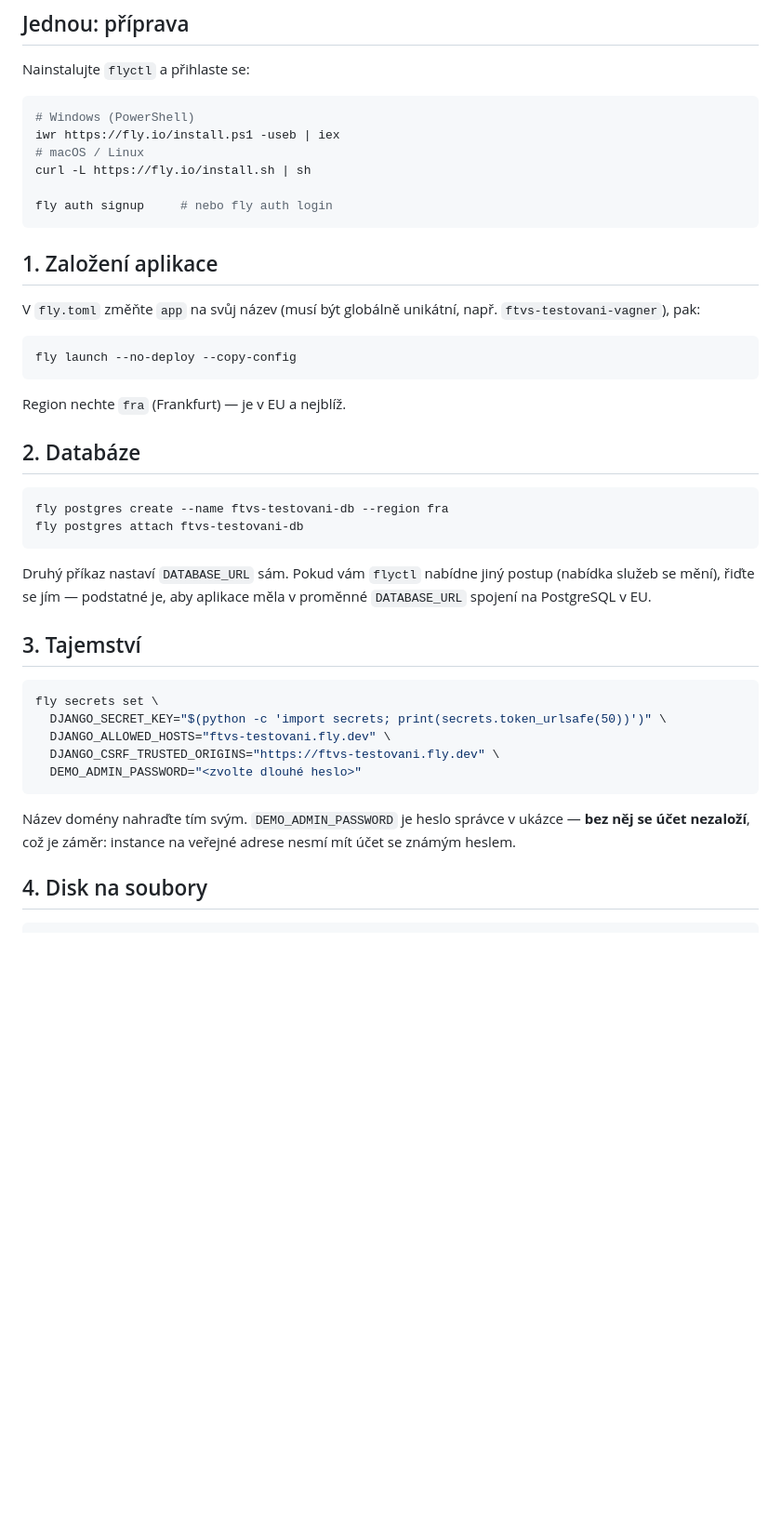
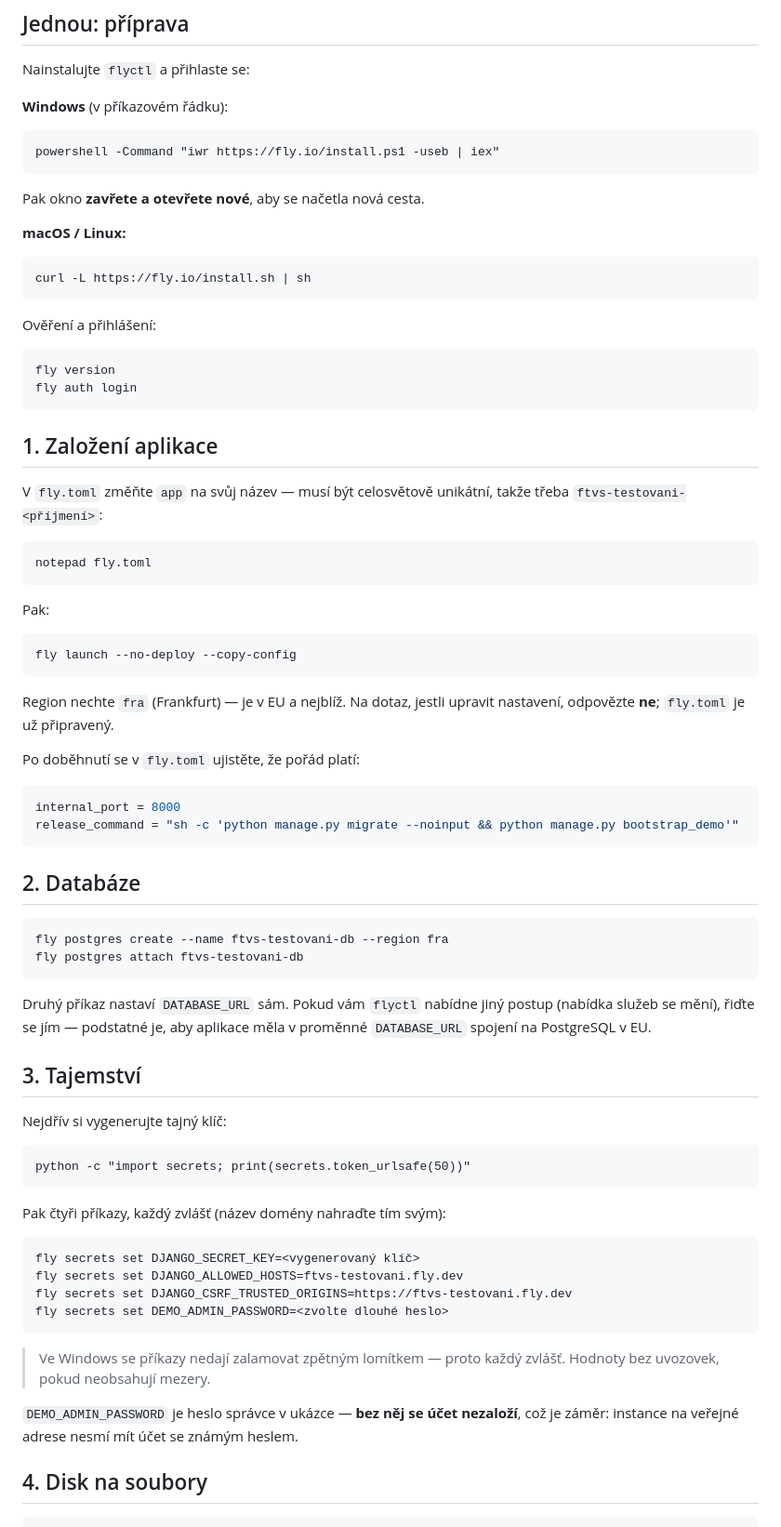
Before and after one commit to Maikl76/Aplikace_data, a Markdown page: deploy/fly.md, the part around one of its changes. Shown at 93% size. GitHub-like rendering; blank space fills up the shorter version.

Commit message:
Postup nasazeni na Fly upraveny pro Windows
Prikazy se ve Windows nedaji zalamovat zpetnym lomitkem, takze fly
secrets set je nove po jednom. Naplneni daty uz obstara bootstrap_demo
pri nasazeni, rucni kroky pres fly ssh console odpadly.

Co-Authored-By: Claude Opus 5 <noreply@anthropic.com>
Claude-Session: https://claude.ai/code/session_01MQMLxdi3pKAT271jB7aeKm

````diff
--- a/deploy/fly.md
+++ b/deploy/fly.md
@@ -8,25 +8,51 @@ Ostrý provoz s reálnými daty patří na fakultní server, ne sem.
 
 Nainstalujte `flyctl` a přihlaste se:
 
-```bash
-# Windows (PowerShell)
-iwr https://fly.io/install.ps1 -useb | iex
-# macOS / Linux
+**Windows** (v příkazovém řádku):
+
+```
+powershell -Command "iwr https://fly.io/install.ps1 -useb | iex"
+```
+
+Pak okno **zavřete a otevřete nové**, aby se načetla nová cesta.
+
+**macOS / Linux:**
+
+```
 curl -L https://fly.io/install.sh | sh
+```
 
-fly auth signup     # nebo fly auth login
+Ověření a přihlášení:
+
+```
+fly version
+fly auth login
 ```
 
 ## 1. Založení aplikace
 
-V `fly.toml` změňte `app` na svůj název (musí být globálně unikátní,
-např. `ftvs-testovani-vagner`), pak:
+V `fly.toml` změňte `app` na svůj název — musí být celosvětově unikátní,
+takže třeba `ftvs-testovani-<příjmení>`:
 
-```bash
+```
+notepad fly.toml
+```
+
+Pak:
+
+```
 fly launch --no-deploy --copy-config
 ```
 
-Region nechte `fra` (Frankfurt) — je v EU a nejblíž.
+Region nechte `fra` (Frankfurt) — je v EU a nejblíž. Na dotaz, jestli
+upravit nastavení, odpovězte **ne**; `fly.toml` je už připravený.
+
+Po doběhnutí se v `fly.toml` ujistěte, že pořád platí:
+
+```toml
+internal_port = 8000
+release_command = "sh -c 'python manage.py migrate --noinput && python manage.py bootstrap_demo'"
+```
 
 ## 2. Databáze
 
@@ -41,17 +67,27 @@ aplikace měla v proměnné `DATABASE_URL` spojení na PostgreSQL v EU.
 
 ## 3. Tajemství
 
-```bash
-fly secrets set \
-  DJANGO_SECRET_KEY="$(python -c 'import secrets; print(secrets.token_urlsafe(50))')" \
-  DJANGO_ALLOWED_HOSTS="ftvs-testovani.fly.dev" \
-  DJANGO_CSRF_TRUSTED_ORIGINS="https://ftvs-testovani.fly.dev" \
-  DEMO_ADMIN_PASSWORD="<zvolte dlouhé heslo>"
+Nejdřív si vygenerujte tajný klíč:
+
+```
+python -c "import secrets; print(secrets.token_urlsafe(50))"
 ```
 
-Název domény nahraďte tím svým. `DEMO_ADMIN_PASSWORD` je heslo správce
-v ukázce — **bez něj se účet nezaloží**, což je záměr: instance na veřejné
-adrese nesmí mít účet se známým heslem.
+Pak čtyři příkazy, každý zvlášť (název domény nahraďte tím svým):
+
+```
+fly secrets set DJANGO_SECRET_KEY=<vygenerovaný klíč>
+fly secrets set DJANGO_ALLOWED_HOSTS=ftvs-testovani.fly.dev
+fly secrets set DJANGO_CSRF_TRUSTED_ORIGINS=https://ftvs-testovani.fly.dev
+fly secrets set DEMO_ADMIN_PASSWORD=<zvolte dlouhé heslo>
+```
+
+> Ve Windows se příkazy nedají zalamovat zpětným lomítkem — proto každý
+> zvlášť. Hodnoty bez uvozovek, pokud neobsahují mezery.
+
+`DEMO_ADMIN_PASSWORD` je heslo správce v ukázce — **bez něj se účet
+nezaloží**, což je záměr: instance na veřejné adrese nesmí mít účet
+se známým heslem.
 
 ## 4. Disk na soubory
 
````
Also changed, not shown: other parts of deploy/fly.md (+9 -5 lines).
